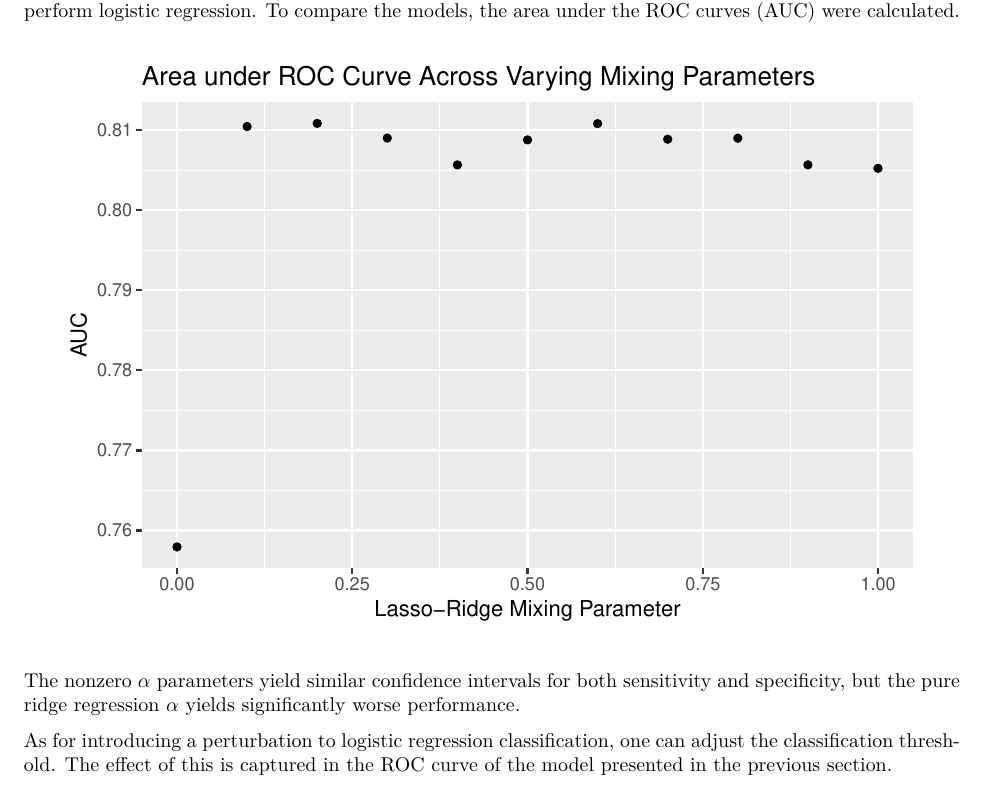
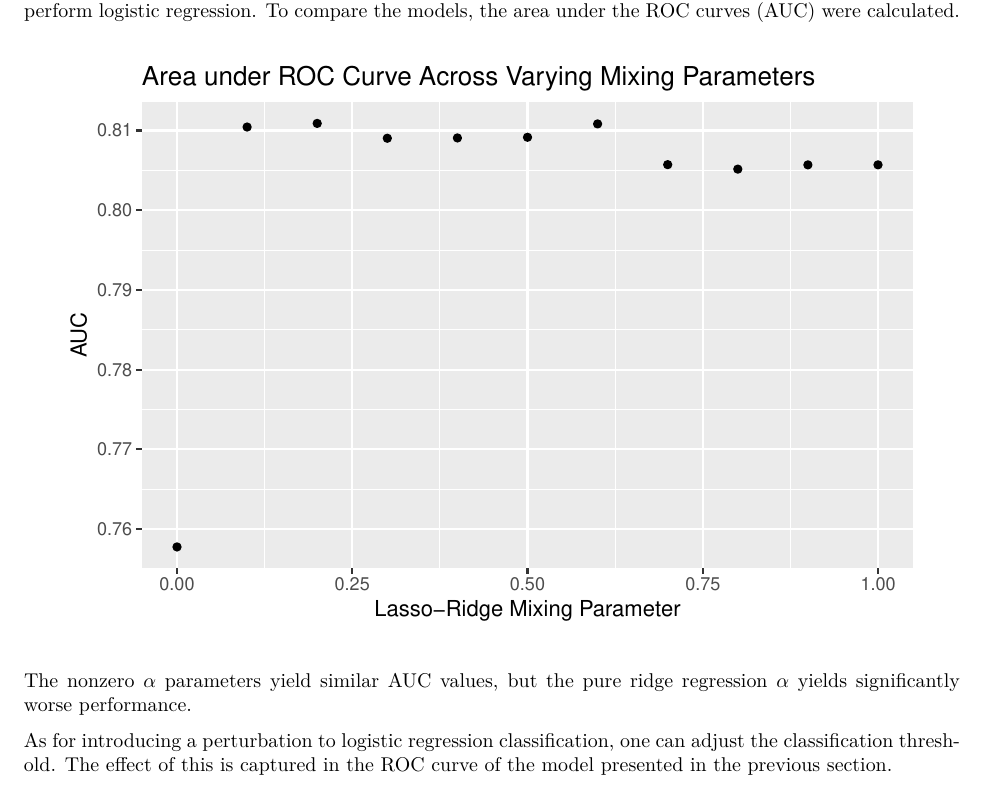
Before and after one commit to kaitsmith22/stat215-final-project, an R Markdown document (intro_data_stability_jc.Rmd): part of page 3 of 5, cut so that both start at the same text. The pictures show the output file intro_data_stability_jc.pdf that the author committed with the source.

````diff
--- a/intro_data_stability_jc.Rmd
+++ b/intro_data_stability_jc.Rmd
@@ -260,9 +260,8 @@
 # ylab('Specificity Estimate') + ggtitle('Specificity Estimates Across Varying Mixing Parameters')
 
 ```
-The nonzero $\alpha$ parameters yield similar confidence intervals for both
-sensitivity and specificity, but the pure ridge regression $\alpha$ yields
-significantly worse performance.
+The nonzero $\alpha$ parameters yield similar AUC values, but the pure ridge
+regression $\alpha$ yields significantly worse performance.
 
 As for introducing a perturbation to logistic regression classification, one can
 adjust the classification threshold. The effect of this is captured in the ROC
````
Also changed, not shown: intro_data_stability_jc.pdf, intro_data_stability_jc.Rmd (4 more changed lines).
